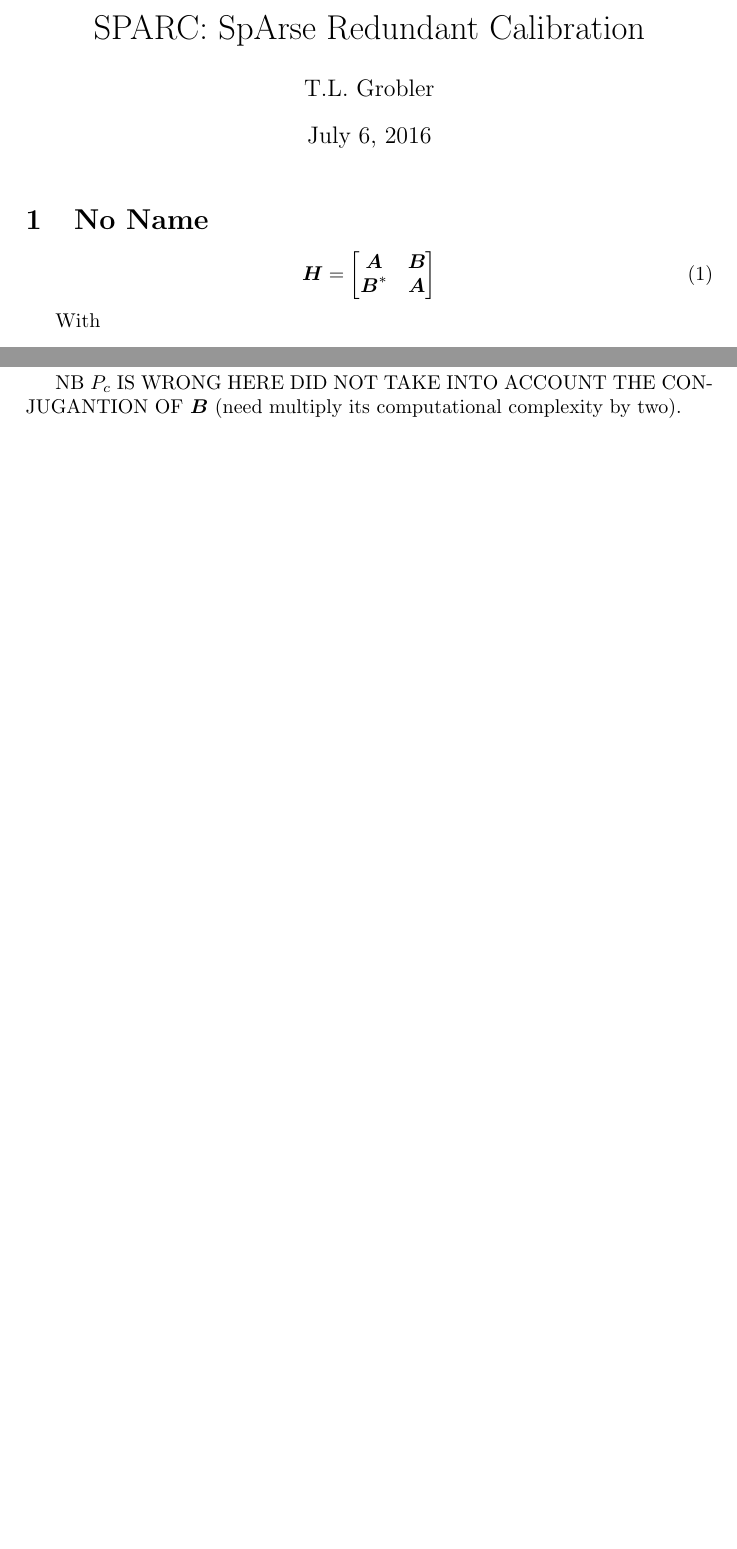
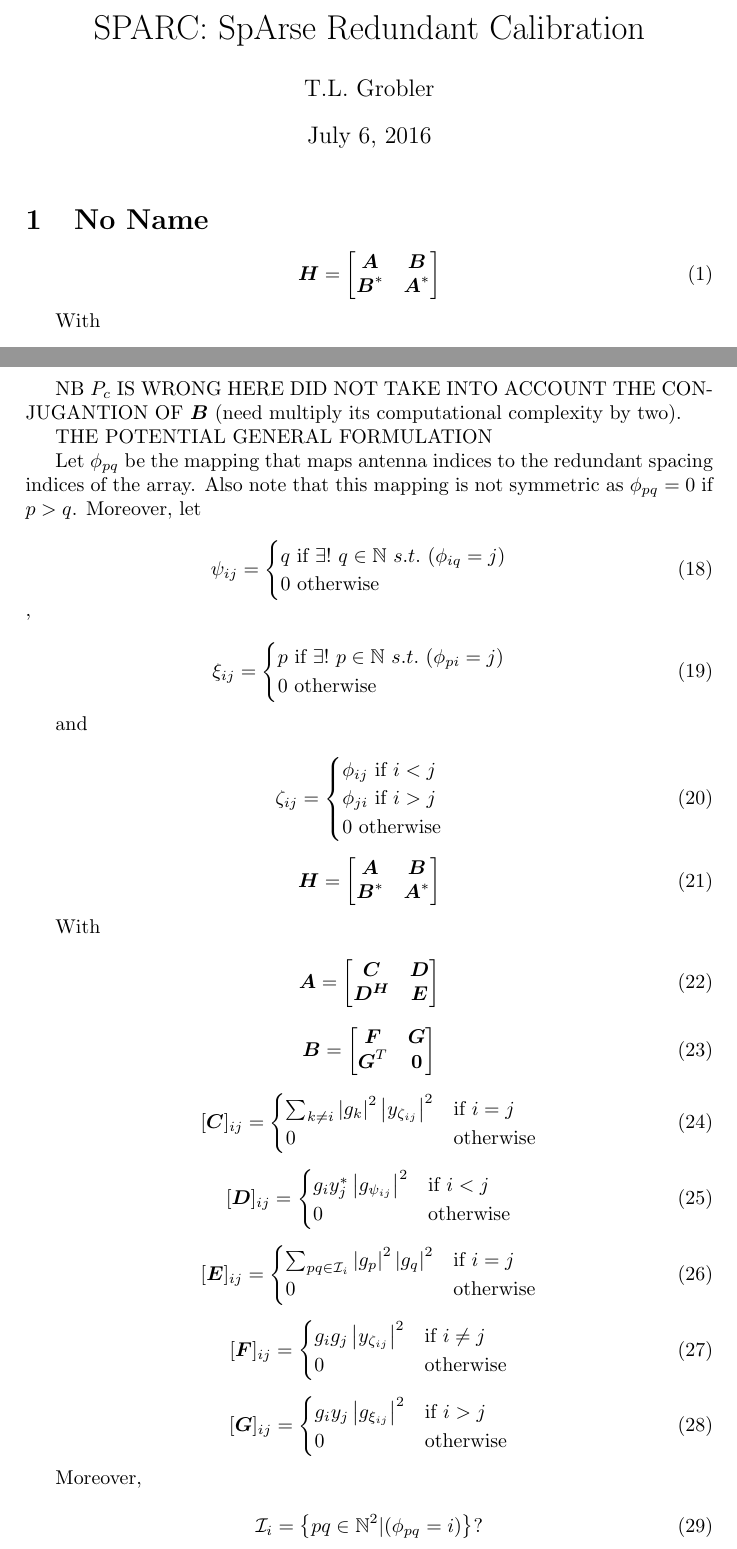
Before and after one commit to Trienko/redundant_calibration, a LaTeX document (old_latex/H_der.tex): two parts of pages 1 and 2 of 3 before the commit and two parts of pages 1 and 4 of 4 after it, joined at a grey line, cut so that both start at the same text, the shorter picture padded with empty space. Compiled offline with pdfLaTeX.

Commit message:
first attempt at general formulation

```diff
--- a/old_latex/H_der.tex
+++ b/old_latex/H_der.tex
@@ -22,7 +22,7 @@
 \boldsymbol{H} =
 \begin{bmatrix}
 \boldsymbol{A} & \boldsymbol{B}\\
-\boldsymbol{B}^* & \boldsymbol{A}
+\boldsymbol{B}^* & \boldsymbol{A}^*
 \end{bmatrix}
 \end{equation}
 
@@ -148,10 +148,114 @@ NB $P_c$ IS WRONG HERE DID NOT TAKE INTO ACCOUNT THE CONJUGANTION OF $\boldsymbo
   \caption{Computation complexity order of matrix-vector product and construction.}
 \end{figure}
 
+THE POTENTIAL GENERAL FORMULATION
+
+Let $\phi_{pq}$ be the mapping that maps antenna indices to the redundant spacing indices of the array. Also note that this mapping is not symmetric as
+$\phi_{pq} = 0$ if $p>q$. Moreover, let
+
+\begin{equation}
+\psi_{ij} =
+\begin{cases}
+q~\textrm{if}~\exists! ~ q \in \mathbb{N} ~ s.t. ~(\phi_{iq} = j)\\
+0~\textrm{otherwise}
+\end{cases}
+\end{equation},
+
+\begin{equation}
+\xi_{ij} =
+\begin{cases}
+p~\textrm{if}~\exists! ~ p \in \mathbb{N} ~ s.t. ~(\phi_{pi} = j)\\
+0~\textrm{otherwise}
+\end{cases}
+\end{equation}
+
+and
+
+\begin{equation}
+\zeta_{ij} =
+\begin{cases}
+\phi_{ij}~\textrm{if}~i<j\\
+\phi_{ji}~\textrm{if}~i>j\\
+0~\textrm{otherwise}
+\end{cases}
+\end{equation}
 
 
 
 
 
+\begin{equation}
+\boldsymbol{H} =
+\begin{bmatrix}
+\boldsymbol{A} & \boldsymbol{B}\\
+\boldsymbol{B}^* & \boldsymbol{A}^*
+\end{bmatrix}
+\end{equation}
+
+With
+
+\begin{equation}
+\boldsymbol{A} =
+\begin{bmatrix}
+\boldsymbol{C} & \boldsymbol{D}\\
+\boldsymbol{D^H} & \boldsymbol{E}
+\end{bmatrix}
+\end{equation}
+
+\begin{equation}
+\boldsymbol{B} =
+\begin{bmatrix}
+\boldsymbol{F} & \boldsymbol{G}\\
+\boldsymbol{G}^T & \boldsymbol{0}
+\end{bmatrix}
+\end{equation}
+
+\begin{equation}
+[\boldsymbol{C}]_{ij} =
+\begin{cases}
+ \sum_{k \neq i} \left | g_k \right |^2 \left | y_{\zeta_{ij}} \right |^2 & \textrm{if} ~ i=j\\
+ 0 & \textrm{otherwise}
+\end{cases}
+\end{equation}
+
+\begin{equation}
+[\boldsymbol{D}]_{ij} =
+\begin{cases}
+ g_i y_j^*  \left | g_{\psi_{ij}} \right |^2  & \textrm{if} ~ i<j\\
+ 0 & \textrm{otherwise}
+\end{cases}
+\end{equation}
+
+\begin{equation}
+[\boldsymbol{E}]_{ij} =
+\begin{cases}
+ \sum_{pq \in \mathcal{I}_i} \left | g_p \right |^2 \left | g_q \right |^2  & \textrm{if} ~ i=j\\
+ 0 & \textrm{otherwise}
+\end{cases}
+\end{equation}
+
+\begin{equation}
+[\boldsymbol{F}]_{ij} =
+\begin{cases}
+ g_i g_j  \left | y_{\zeta_{ij}} \right |^2  & \textrm{if} ~ i \neq j\\
+ 0 & \textrm{otherwise}
+\end{cases}
+\end{equation}
+
+\begin{equation}
+[\boldsymbol{G}]_{ij} =
+\begin{cases}
+ g_i y_j  \left | g_{\xi_{ij}} \right |^2  & \textrm{if} ~ i > j\\
+ 0 & \textrm{otherwise}
+\end{cases}
+\end{equation}
+
+Moreover,
+
+\begin{equation}
+\mathcal{I}_i = \left\{pq\in\mathbb{N}^2|(\phi_{pq} = i) \right\} ?
+\end{equation}
+
+
 \end{section}
 \end{document}
```
Also changed, not shown: 1 other file.
